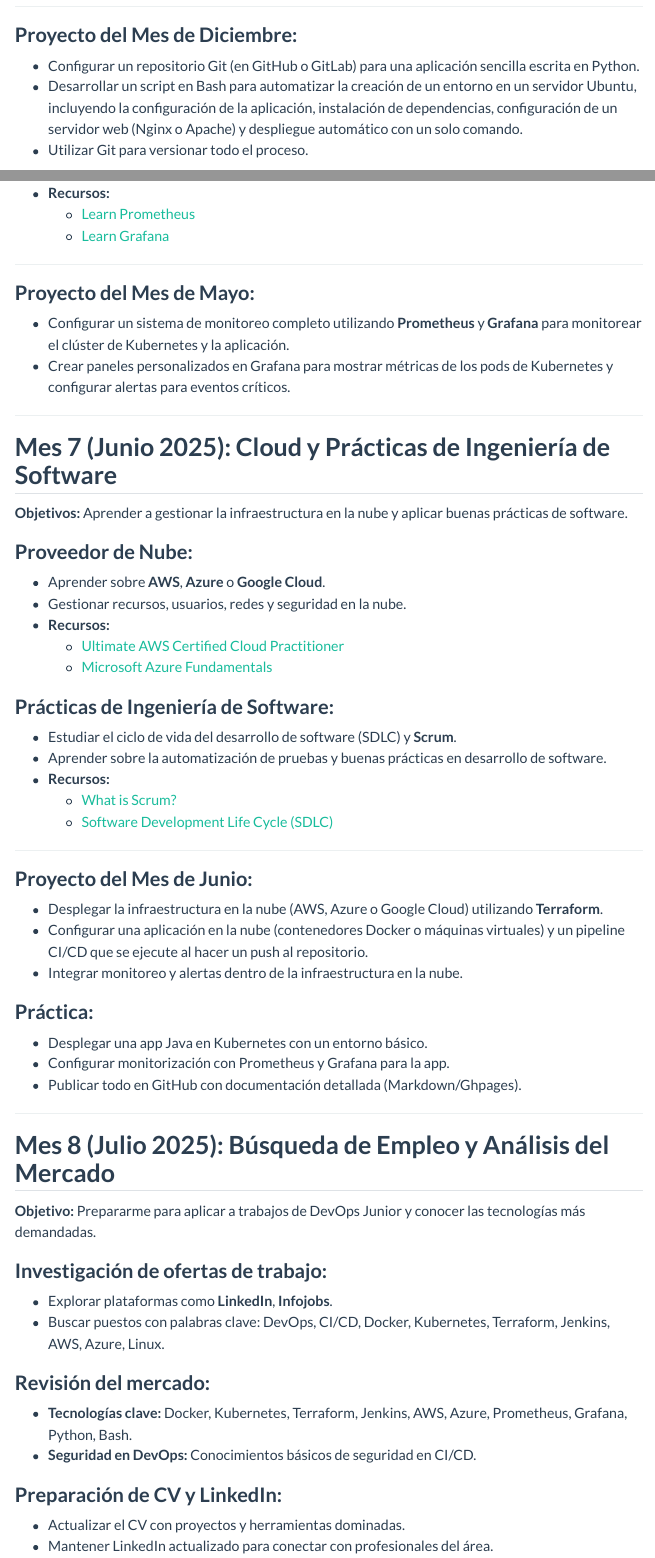
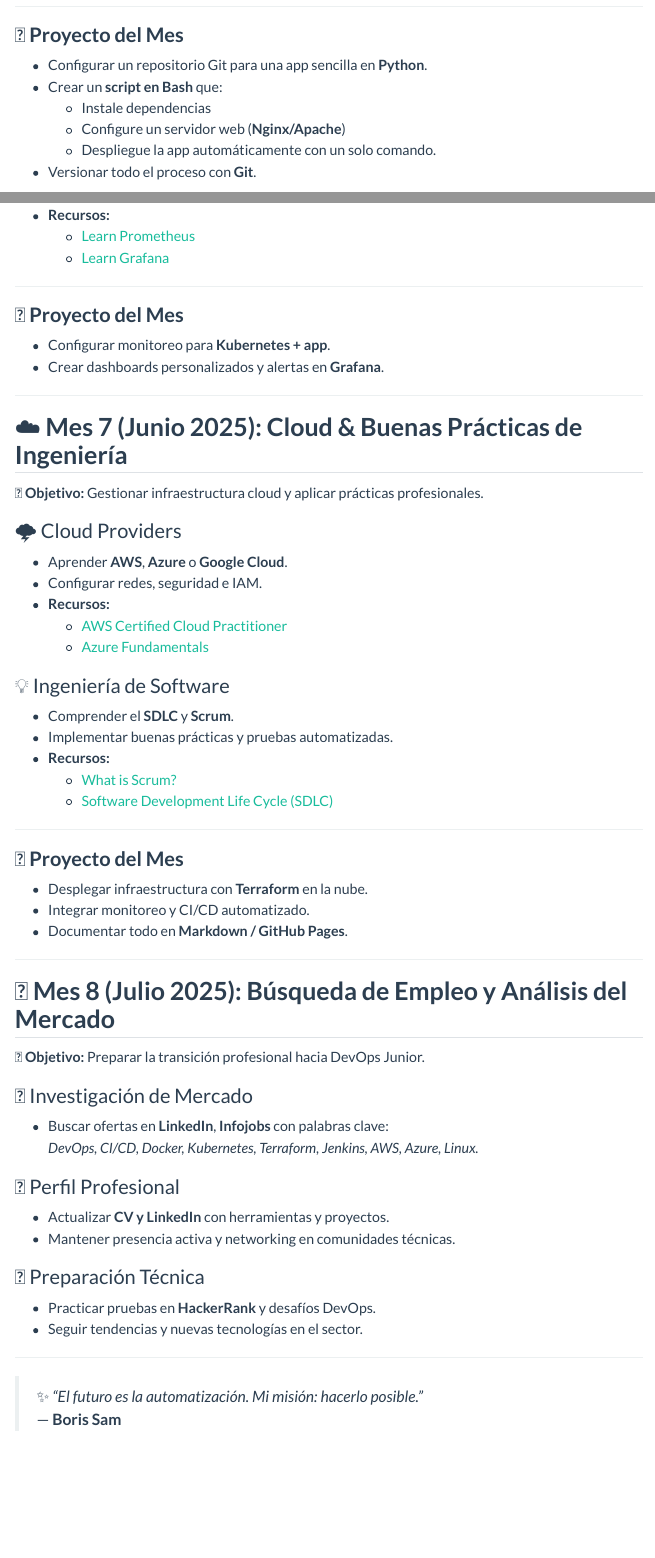
Before and after one commit to borizSam/RoadMapDevOps, a Quarto document (index.qmd): the page in a window 1100 px wide, from 850 px down, and a second part further down, joined at a grey line. Rendered offline with R 4.5, knitr and Pandoc in place of Quarto, with nearby package versions; menus at the side of the page are left out.

Commit message:
index 2.1

```diff
--- a/index.qmd
+++ b/index.qmd
@@ -7,9 +7,7 @@
 
 ---
 
-## **Mes 1 (Diciembre 2024): Fundamentos Iniciales**
-**Objetivos:** Aprender lo básico sobre Git, programación y Linux.
+## 🧩 **Mes 1 (Diciembre 2024): Fundamentos Iniciales**
+🎯 **Objetivo:** Dominar los conceptos básicos de **Git**, **programación** y **Linux**.
 
-### **Git:**
-- Aprender los comandos básicos: `clone`, `branch`, `merge`, `pull requests`.
-- Utilizar plataformas Git como GitHub o GitLab para gestionar proyectos.
+### 🔧 Git
@@ -16 +16,3 @@
 - **Recursos:**
+  - 📘 [Pro Git Book](https://git-scm.com/book/es/v2)
+  - 🧠 [Learn Git by Atlassian](https://www.atlassian.com/git/tutorials)
@@ -19 +19,4 @@
 
+### 💻 Lenguaje de Programación
+- Consolidar el lenguaje **Java**.
+- Practicar sintaxis, estructuras de control (`if/else`, loops), funciones, clases y objetos.
@@ -23,4 +23,2 @@
 
-### **Linux & Scripting:**
-- Familiarizarme con Ubuntu y la línea de comandos (CLI).
-- Aprender Bash o PowerShell para automatizar tareas.
+### 🐧 Linux & Scripting
@@ -27,2 +27,3 @@
 - **Recursos:**
   - [Bash Reference Manual](https://www.gnu.org/software/bash/manual/bashref.html)
+  - [Getting Started With Ubuntu](https://ubuntu.com/tutorials)
@@ -30,20 +30,21 @@
 
 ---
 
-### **Proyecto del Mes de Diciembre:**
-- Configurar un repositorio Git (en GitHub o GitLab) para una aplicación sencilla escrita en Python.
-- Desarrollar un script en Bash para automatizar la creación de un entorno en un servidor Ubuntu,
-incluyendo la configuración de la aplicación, instalación de dependencias, configuración de un servidor web (Nginx o Apache) y despliegue automático con un solo comando.
-- Utilizar Git para versionar todo el proceso.
+### 🧠 **Proyecto del Mes**
+- Configurar un repositorio Git para una app sencilla en **Python**.
+- Crear un **script en Bash** que:
+  - Instale dependencias
+  - Configure un servidor web (**Nginx/Apache**)
+  - Despliegue la app automáticamente con un solo comando.
+- Versionar todo el proceso con **Git**.
 
 ---
 
-## **Mes 2 (Enero 2025): Redes, Seguridad y Gestión de Servidores**
-**Objetivos:** Fundamentos de redes, seguridad y administración de servidores.
+## 🌐 **Mes 2 (Enero 2025): Redes, Seguridad y Gestión de Servidores**
+🎯 **Objetivo:** Comprender redes, seguridad y administración de servidores.
 
-### **Redes y Seguridad:**
-- Estudiar el Modelo OSI, TCP/IP, DNS, direcciones IP y puertos.
-- Configurar firewalls y aprender seguridad básica en redes.
+### 🌍 Redes y Seguridad
+- Estudiar **Modelo OSI**, **TCP/IP**, **DNS**, direcciones IP y puertos.
+- Configurar **firewalls** y políticas de seguridad.
 - **Recursos:**
   - [OSI Model Explained](https://www.cloudflare.com/learning/ddos/osi-model/)
-  - [Securing DevOps](https://www.oreilly.com/library/view/securing-devops/9781491963180/)
@@ -50 +52,4 @@
 
+### ⚙️ Gestión de Servidores
+- Conocer **Nginx**, **Apache**, **caching** y **balanceo de carga**.
+- Aprender conceptos de **firewall** y **proxy inverso**.
@@ -57,15 +59,14 @@
 
 ---
 
-### **Proyecto del Mes de Enero:**
-- Implementar un servidor web en Ubuntu, configurar Nginx para alojar la aplicación, y crear un balanceador de carga entre varias instancias en contenedores Docker.
-- Utilizar firewall y políticas de seguridad para limitar el acceso, además de configurar un sistema de logging (como ELK Stack) para monitorear tráfico y errores.
+### 🧠 **Proyecto del Mes**
+- Implementar un servidor web con **Nginx** en **Ubuntu**.
+- Configurar un **balanceador de carga** entre instancias Docker.
+- Añadir un sistema de **logging (ELK Stack)** y políticas de seguridad.
 
 ---
 
-## **Mes 3 (Febrero 2025): Contenedores**
-**Objetivos:** Aprender sobre contenedores y Docker.
+## 🐳 **Mes 3 (Febrero 2025): Contenedores**
+🎯 **Objetivo:** Aprender los fundamentos de **Docker** y la contenerización.
 
-### **Contenedores:**
-- Empezar con **Docker** para crear imágenes y contenedores.
-- Utilizar **Docker Compose** para orquestar múltiples contenedores.
+### 📦 Contenedores
@@ -72 +76,2 @@
 - **Recursos:**
+  - [Docker Mastery](https://www.udemy.com/course/docker-mastery/)
@@ -75,4 +79,4 @@
 
 ---
 
-### **Proyecto del Mes de Febrero:**
+### 🧠 **Proyecto del Mes**
@@ -82,3 +86,4 @@
 
 ---
 
+## ☸️ **Mes 4 (Marzo 2025): Orquestación de Contenedores**
@@ -87 +91,3 @@
 
+### ⚡ Kubernetes
+- Instalar y administrar un **clúster**.
@@ -91 +96,2 @@
 - **Recursos:**
+  - [Kubernetes Crash Course](https://www.youtube.com/watch?v=s_o8dwzRlu4)
@@ -94,7 +99,4 @@
 
 ---
 
-### **Proyecto del Mes de Marzo:**
-- Desplegar la aplicación creada en contenedores Docker dentro de un clúster de Kubernetes.
-- Configurar un **Deployment** para administrar el ciclo de vida de la aplicación y un **Service** para exponerla.
-- Configurar un **Ingress** para gestionar el tráfico externo y habilitar un sistema de autoescalado con HPA (Horizontal Pod Autoscaler).
+### 🧠 **Proyecto del Mes**
@@ -105 +109 @@
-**Objetivos:** Aprender a automatizar la infraestructura y los pipelines de CI/CD.
+## 🧱 **Mes 5 (Abril 2025): Infraestructura como Código (IaC) y CI/CD**
@@ -109 +112 @@
-- Estudiar la configuración y automatización de servidores.
+### 🏗️ Infraestructura como Código (IaC)
@@ -110 +115,3 @@
 - **Recursos:**
+  - [Terraform Tutorials](https://learn.hashicorp.com/terraform)
+  - [Automate Terraform Docs](https://learn.hashicorp.com/tutorials/)
@@ -113,17 +118,11 @@
 
-### **CI/CD:**
-- Configurar pipelines de integración y entrega continua.
-- Utilizar herramientas como **Jenkins**, **GitLab CI/CD** y **GitHub Actions**.
+### 🔄 CI/CD
+- Crear pipelines de **Integración y Entrega Continua**.
+- Implementar flujos con **Jenkins**, **GitHub Actions** o **GitLab CI/CD**.
 - **Recursos:**
-  - [Jenkins, From Zero To Hero](https://www.udemy.com/course/jenkins-from-zero-to-hero/)
+  - [Jenkins: From Zero To Hero](https://www.udemy.com/course/jenkins-from-zero-to-hero/)
   - [Learn GitLab CI/CD](https://about.gitlab.com/)
 
 ---
 
-### **Proyecto del Mes de Abril:**
-Desarrollar un pipeline CI/CD que integre los siguientes pasos:
-
-1. Construcción del contenedor Docker con la aplicación.
-2. Ejecución de pruebas automáticas (unitarias).
-3. Despliegue automático en un clúster de Kubernetes.
-4. Configurar Terraform para crear la infraestructura necesaria en la nube (por ejemplo, AWS o Azure) y para aprovisionar los recursos en Kubernetes.
+### 🧠 **Proyecto del Mes**
@@ -130,3 +133,5 @@
 
 ---
 
+## 📊 **Mes 6 (Mayo 2025): Monitoreo y Observabilidad**
+🎯 **Objetivo:** Medir, analizar y visualizar el rendimiento del sistema.
@@ -135,72 +138,62 @@
 
-### **Monitoreo y Observabilidad:**
-- Aprender **Prometheus** y **Grafana** para monitoreo de sistemas.
-- Configurar alertas y paneles de monitoreo para las aplicaciones.
+### 🔍 Monitoreo & Observabilidad
+- Implementar **Prometheus** para métricas.
+- Visualizar datos con **Grafana**.
+- Configurar **alertas inteligentes**.
 - **Recursos:**
   - [Learn Prometheus](https://prometheus.io/docs/introduction/overview/)
   - [Learn Grafana](https://grafana.com/tutorials/)
 
 ---
 
-### **Proyecto del Mes de Mayo:**
-- Configurar un sistema de monitoreo completo utilizando **Prometheus** y **Grafana** para monitorear el clúster de Kubernetes y la aplicación.
-- Crear paneles personalizados en Grafana para mostrar métricas de los pods de Kubernetes y configurar alertas para eventos críticos.
+### 🧠 **Proyecto del Mes**
+- Configurar monitoreo para **Kubernetes + app**.
+- Crear dashboards personalizados y alertas en **Grafana**.
 
 ---
 
-## **Mes 7 (Junio 2025): Cloud y Prácticas de Ingeniería de Software**
-**Objetivos:** Aprender a gestionar la infraestructura en la nube y aplicar buenas prácticas de software.
+## ☁️ **Mes 7 (Junio 2025): Cloud & Buenas Prácticas de Ingeniería**
+🎯 **Objetivo:** Gestionar infraestructura cloud y aplicar prácticas profesionales.
 
-### **Proveedor de Nube:**
-- Aprender sobre **AWS**, **Azure** o **Google Cloud**.
-- Gestionar recursos, usuarios, redes y seguridad en la nube.
+### 🌩️ Cloud Providers
+- Aprender **AWS**, **Azure** o **Google Cloud**.
+- Configurar redes, seguridad e IAM.
 - **Recursos:**
-  - [Ultimate AWS Certified Cloud Practitioner](https://www.udemy.com/course/aws-certified-cloud-practitioner/)
-  - [Microsoft Azure Fundamentals](https://learn.microsoft.com/en-us/training/paths/azure-fundamentals/)
+  - [AWS Certified Cloud Practitioner](https://www.udemy.com/course/aws-certified-cloud-practitioner/)
+  - [Azure Fundamentals](https://learn.microsoft.com/en-us/training/paths/azure-fundamentals/)
 
-### **Prácticas de Ingeniería de Software:**
-- Estudiar el ciclo de vida del desarrollo de software (SDLC) y **Scrum**.
-- Aprender sobre la automatización de pruebas y buenas prácticas en desarrollo de software.
+### 💡 Ingeniería de Software
+- Comprender el **SDLC** y **Scrum**.
+- Implementar buenas prácticas y pruebas automatizadas.
 - **Recursos:**
   - [What is Scrum?](https://www.scrum.org/resources/what-is-scrum)
   - [Software Development Life Cycle (SDLC)](https://www.cio.com/article/28666/software-development-life-cycle-sdlc-phases-and-models)
 
 ---
 
-### **Proyecto del Mes de Junio:**
-- Desplegar la infraestructura en la nube (AWS, Azure o Google Cloud) utilizando **Terraform**.
-- Configurar una aplicación en la nube (contenedores Docker o máquinas virtuales) y un pipeline CI/CD que se ejecute al hacer un push al repositorio.
-- Integrar monitoreo y alertas dentro de la infraestructura en la nube.
-
-### **Práctica:**
-- Desplegar una app Java en Kubernetes con un entorno básico.
-- Configurar monitorización con Prometheus y Grafana para la app.
-- Publicar todo en GitHub con documentación detallada (Markdown/Ghpages).
+### 🧠 **Proyecto del Mes**
+- Desplegar infraestructura con **Terraform** en la nube.
+- Integrar monitoreo y CI/CD automatizado.
+- Documentar todo en **Markdown / GitHub Pages**.
 
 ---
 
-## **Mes 8 (Julio 2025): Búsqueda de Empleo y Análisis del Mercado**
-**Objetivo:** Prepararme para aplicar a trabajos de DevOps Junior y conocer las tecnologías más demandadas.
+## 🎯 **Mes 8 (Julio 2025): Búsqueda de Empleo y Análisis del Mercado**
+🎯 **Objetivo:** Preparar la transición profesional hacia DevOps Junior.
 
-### **Investigación de ofertas de trabajo:**
-- Explorar plataformas como **LinkedIn**, **Infojobs**.
-- Buscar puestos con palabras clave: DevOps, CI/CD, Docker, Kubernetes, Terraform, Jenkins, AWS, Azure, Linux.
+### 🔎 Investigación de Mercado
+- Buscar ofertas en **LinkedIn**, **Infojobs** con palabras clave:
+  *DevOps, CI/CD, Docker, Kubernetes, Terraform, Jenkins, AWS, Azure, Linux.*
 
-### **Revisión del mercado:**
-- **Tecnologías clave:** Docker, Kubernetes, Terraform, Jenkins, AWS, Azure, Prometheus, Grafana, Python, Bash.
-- **Seguridad en DevOps:** Conocimientos básicos de seguridad en CI/CD.
+### 💼 Perfil Profesional
+- Actualizar **CV y LinkedIn** con herramientas y proyectos.
+- Mantener presencia activa y networking en comunidades técnicas.
 
-### **Preparación de CV y LinkedIn:**
-- Actualizar el CV con proyectos y herramientas dominadas.
-- Mantener LinkedIn actualizado para conectar con profesionales del área.
-
-### **Entrevistas y pruebas técnicas:**
-- Practicar habilidades técnicas y realizar ejercicios en **HackerRank**.
-
-### **Estudio continuo del mercado:**
-- Estar informado sobre nuevas tecnologías en el área.
+### 🧠 Preparación Técnica
+- Practicar pruebas en **HackerRank** y desafíos DevOps.
+- Seguir tendencias y nuevas tecnologías en el sector.
 
 ---
-::: callout
-*"El futuro es la automatización. Mi misión: hacerlo posible."* ✨
-:::
+
+> ✨ *“El futuro es la automatización. Mi misión: hacerlo posible.”*
+> — **Boris Sam**
```
Also changed, not shown: index.qmd (50 more changed lines).
